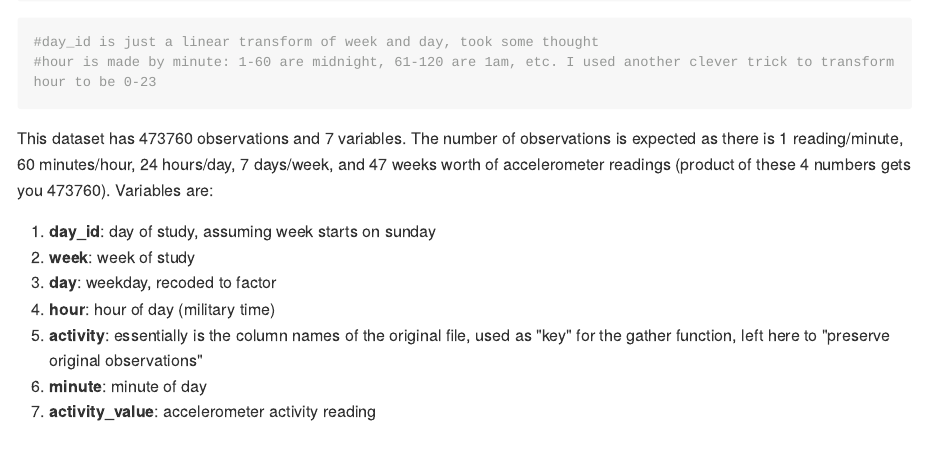
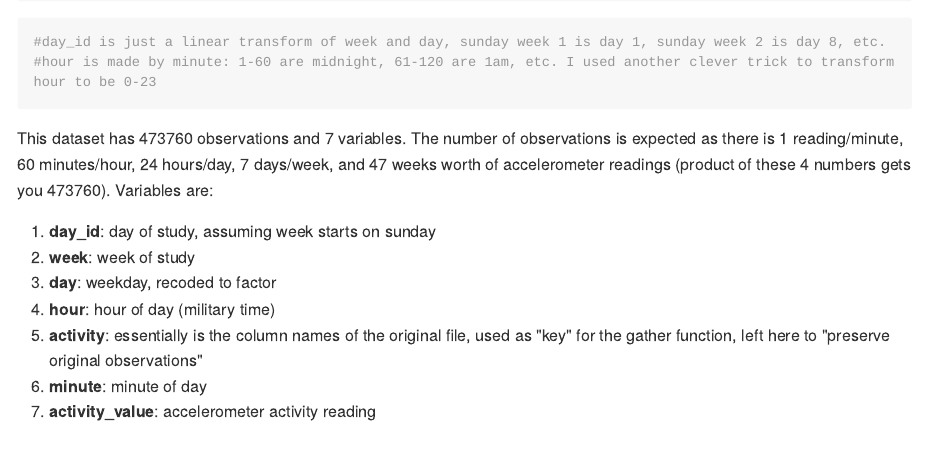
Before and after one commit to zdz2101/p8105_mtp_zdz2101, an R Markdown document (p8105_mtp_zdz2101.Rmd): the page in a window 1100 px wide, from 1490 px down. The pictures show the output file p8105_mtp_zdz2101.md that the author committed with the source, drawn offline in the style of GitHub; long lines of code are wrapped.

Commit message:
happy with this, final commit

````diff
--- a/p8105_mtp_zdz2101.Rmd
+++ b/p8105_mtp_zdz2101.Rmd
@@ -27,7 +27,7 @@ accelero_data <- read_csv("data/p8105_mtp_data.csv") %>%
 
 sample_n(accelero_data, 10) #show day_id works
 
-#day_id is just a linear transform of week and day, took some thought
+#day_id is just a linear transform of week and day, sunday week 1 is day 1, sunday week 2 is day 8, etc.
 #hour is made by minute: 1-60 are midnight, 61-120 are 1am, etc. I used another clever trick to transform hour to be 0-23
 ```
 
````
Also changed, not shown: p8105_mtp_zdz2101.md, 1 other file.
